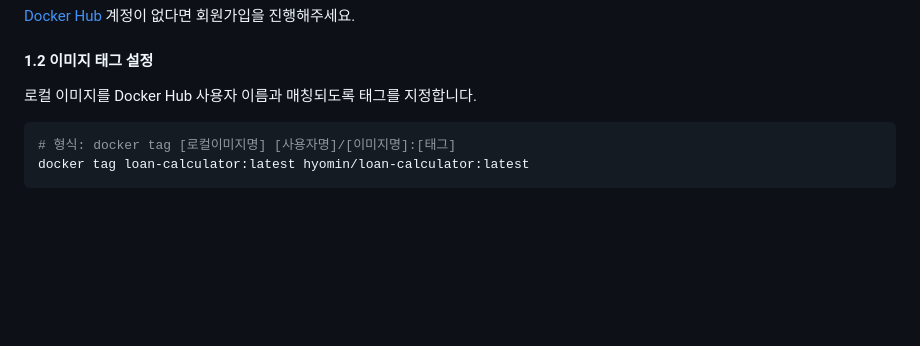
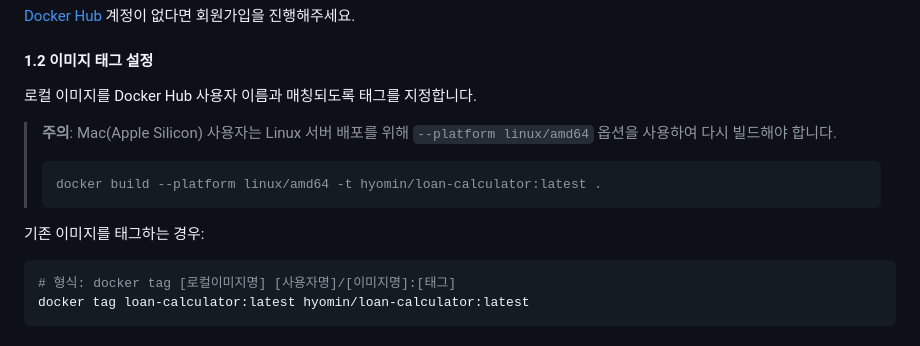
Before and after one commit to bangbang-coco/loan-calculator, a Markdown page: README.md, the part around the change. Drawn GitHub-style; blank space fills up the shorter version.

Commit message:
Add platform flag instruction for Docker build

````diff
--- a/README.md
+++ b/README.md
@@ -79,6 +79,12 @@
 #### 1.2 이미지 태그 설정
 로컬 이미지를 Docker Hub 사용자 이름과 매칭되도록 태그를 지정합니다.
 
+> **주의**: Mac(Apple Silicon) 사용자는 Linux 서버 배포를 위해 `--platform linux/amd64` 옵션을 사용하여 다시 빌드해야 합니다.
+> ```bash
+> docker build --platform linux/amd64 -t hyomin/loan-calculator:latest .
+> ```
+
+기존 이미지를 태그하는 경우:
 ```bash
 # 형식: docker tag [로컬이미지명] [사용자명]/[이미지명]:[태그]
 docker tag loan-calculator:latest hyomin/loan-calculator:latest
````
